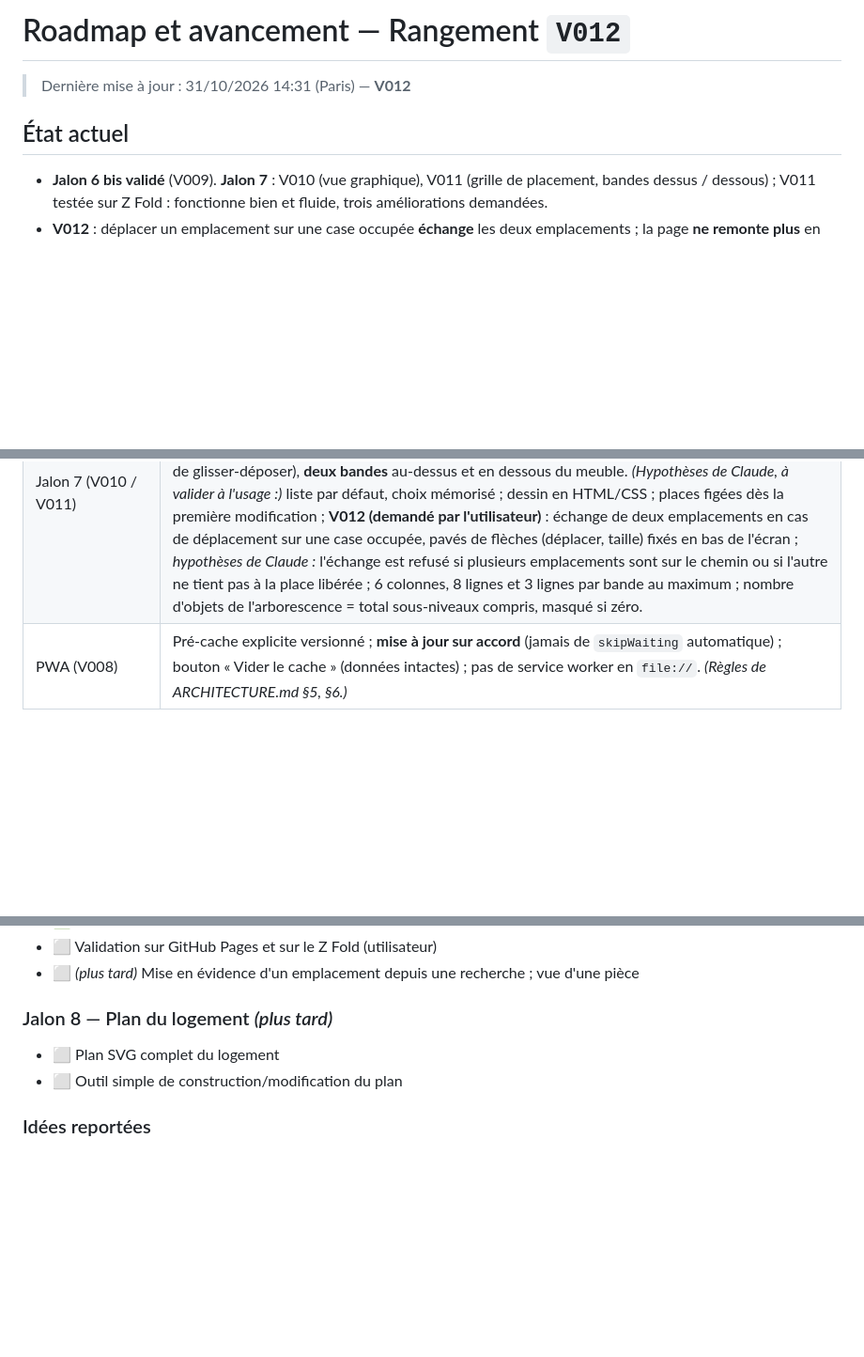
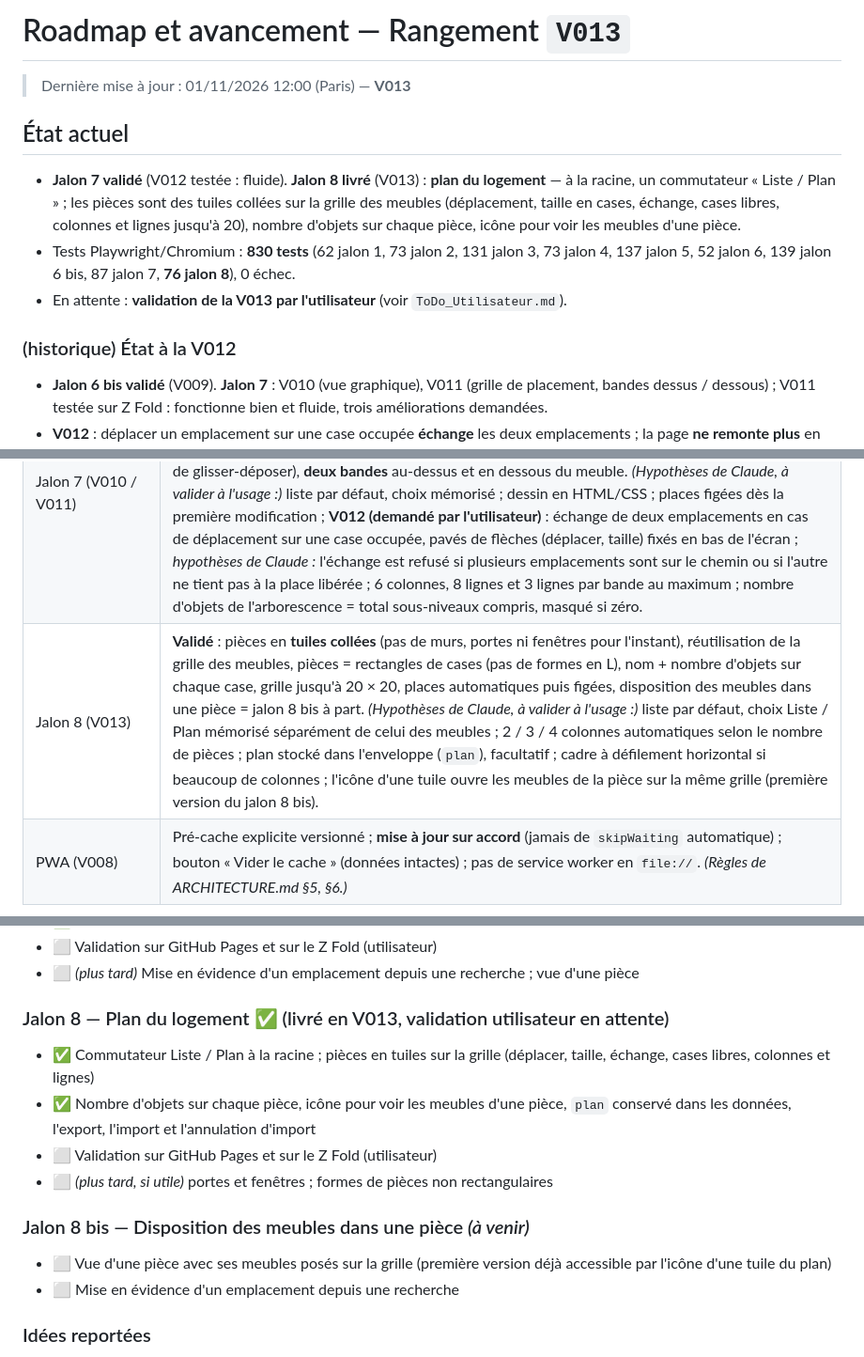
Before and after one commit to Arcturusfr/rangement, a Markdown page: doc/roadmap-et-avancement.md, 3 parts joined by grey strips. Shown at 94% size. GitHub-like rendering; blank space fills up the shorter version.

Commit message:
V013 : doc/roadmap-et-avancement.md

```diff
--- a/doc/roadmap-et-avancement.md
+++ b/doc/roadmap-et-avancement.md
@@ -1,15 +1,21 @@
 <!--
   roadmap-et-avancement.md — Application « Rangement »
-  Version : V012
-  Horodatage : 2026-10-31 14:31 (heure de Paris)
-  Résumé : jalon 7 : échange d'emplacements, pavés de flèches, défilement conservé (V012).
+  Version : V013
+  Horodatage : 2026-11-01 12:00 (heure de Paris)
+  Résumé : jalon 8 livré : plan du logement en tuiles (V013).
 -->
 
-# Roadmap et avancement — Rangement `V012`
+# Roadmap et avancement — Rangement `V013`
 
-> Dernière mise à jour : 31/10/2026 14:31 (Paris) — **V012**
+> Dernière mise à jour : 01/11/2026 12:00 (Paris) — **V013**
 
 ## État actuel
+
+- **Jalon 7 validé** (V012 testée : fluide). **Jalon 8 livré** (V013) : **plan du logement** — à la racine, un commutateur « Liste / Plan » ; les pièces sont des tuiles collées sur la grille des meubles (déplacement, taille en cases, échange, cases libres, colonnes et lignes jusqu'à 20), nombre d'objets sur chaque pièce, icône pour voir les meubles d'une pièce.
+- Tests Playwright/Chromium : **830 tests** (62 jalon 1, 73 jalon 2, 131 jalon 3, 73 jalon 4, 137 jalon 5, 52 jalon 6, 139 jalon 6 bis, 87 jalon 7, **76 jalon 8**), 0 échec.
+- En attente : **validation de la V013 par l'utilisateur** (voir `ToDo_Utilisateur.md`).
+
+### (historique) État à la V012
 
 - **Jalon 6 bis validé** (V009). **Jalon 7** : V010 (vue graphique), V011 (grille de placement, bandes dessus / dessous) ; V011 testée sur Z Fold : fonctionne bien et fluide, trois améliorations demandées.
 - **V012** : déplacer un emplacement sur une case occupée **échange** les deux emplacements ; la page **ne remonte plus** en haut à chaque action ; les commandes d'ajustement sont **deux pavés de quatre flèches** sans libellé (déplacer, taille), **fixés en bas de l'écran**.
@@ -60,6 +66,7 @@
 | Icônes PWA | Fournies par l'utilisateur et intégrées en V008 (`icons/`) ; les mêmes images servent aux versions `any` et `maskable` |
 | Jalon 6 bis (V009) | Niveaux de couleur par profondeur (pièce / premier ordre / sous-emplacement / objet / épuisé). *(Hypothèses de Claude, à valider à l'usage :)* flèche ▼ = dernier enfant visité sinon premier ; duplication d'un emplacement : choix du contenu copié (seul par défaut) ; on arrive sur la copie ; l'état déplié de l'arborescence n'est pas mémorisé, la largeur (rail) l'est ; pastille orange = données jamais exportées ou modifiées depuis. |
 | Jalon 7 (V010 / V011) | **Validé** : vue graphique des meubles uniquement (pas de plan de pièce pour l'instant) ; géométrie dans `geometry` ; commutateur Liste / Vue graphique ; niveau rappelé à chaque affichage ; nombre d'objets sur les cases. **V011 (demandé par l'utilisateur)** : grille de cases remplie automatiquement, nombre de cases modifiable, emplacements déplaçables et redimensionnables en cases (flèches, pas de glisser-déposer), **deux bandes** au-dessus et en dessous du meuble. *(Hypothèses de Claude, à valider à l'usage :)* liste par défaut, choix mémorisé ; dessin en HTML/CSS ; places figées dès la première modification ; **V012 (demandé par l'utilisateur)** : échange de deux emplacements en cas de déplacement sur une case occupée, pavés de flèches (déplacer, taille) fixés en bas de l'écran ; *hypothèses de Claude :* l'échange est refusé si plusieurs emplacements sont sur le chemin ou si l'autre ne tient pas à la place libérée ; 6 colonnes, 8 lignes et 3 lignes par bande au maximum ; nombre d'objets de l'arborescence = total sous-niveaux compris, masqué si zéro. |
+| Jalon 8 (V013) | **Validé** : pièces en **tuiles collées** (pas de murs, portes ni fenêtres pour l'instant), réutilisation de la grille des meubles, pièces = rectangles de cases (pas de formes en L), nom + nombre d'objets sur chaque case, grille jusqu'à 20 × 20, places automatiques puis figées, disposition des meubles dans une pièce = jalon 8 bis à part. *(Hypothèses de Claude, à valider à l'usage :)* liste par défaut, choix Liste / Plan mémorisé séparément de celui des meubles ; 2 / 3 / 4 colonnes automatiques selon le nombre de pièces ; plan stocké dans l'enveloppe (`plan`), facultatif ; cadre à défilement horizontal si beaucoup de colonnes ; l'icône d'une tuile ouvre les meubles de la pièce sur la même grille (première version du jalon 8 bis). |
 | PWA (V008) | Pré-cache explicite versionné ; **mise à jour sur accord** (jamais de `skipWaiting` automatique) ; bouton « Vider le cache » (données intactes) ; pas de service worker en `file://`. *(Règles de ARCHITECTURE.md §5, §6.)* |
 
 ## Jalons
@@ -132,9 +139,15 @@ Légende : ⬜ à faire · 🟦 en cours · ✅ terminé
 - ⬜ Validation sur GitHub Pages et sur le Z Fold (utilisateur)
 - ⬜ *(plus tard)* Mise en évidence d'un emplacement depuis une recherche ; vue d'une pièce
 
-### Jalon 8 — Plan du logement *(plus tard)*
-- ⬜ Plan SVG complet du logement
-- ⬜ Outil simple de construction/modification du plan
+### Jalon 8 — Plan du logement ✅ (livré en V013, validation utilisateur en attente)
+- ✅ Commutateur Liste / Plan à la racine ; pièces en tuiles sur la grille (déplacer, taille, échange, cases libres, colonnes et lignes)
+- ✅ Nombre d'objets sur chaque pièce, icône pour voir les meubles d'une pièce, `plan` conservé dans les données, l'export, l'import et l'annulation d'import
+- ⬜ Validation sur GitHub Pages et sur le Z Fold (utilisateur)
+- ⬜ *(plus tard, si utile)* portes et fenêtres ; formes de pièces non rectangulaires
+
+### Jalon 8 bis — Disposition des meubles dans une pièce *(à venir)*
+- ⬜ Vue d'une pièce avec ses meubles posés sur la grille (première version déjà accessible par l'icône d'une tuile du plan)
+- ⬜ Mise en évidence d'un emplacement depuis une recherche
 
 ### Idées reportées
 - QR codes / étiquettes imprimables par boîte
```
Also changed, not shown: other parts of doc/roadmap-et-avancement.md (+1 -0 lines).
